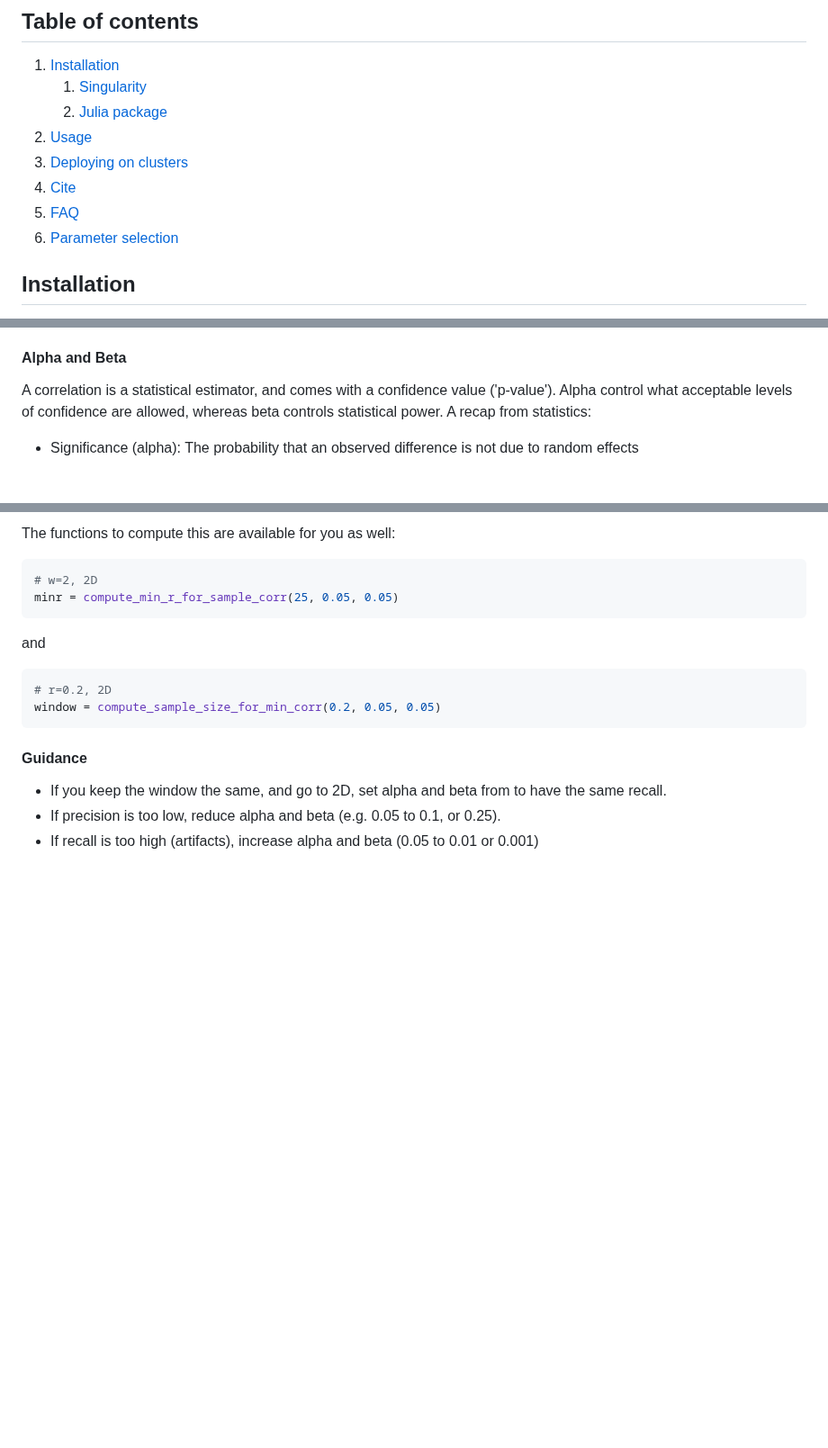
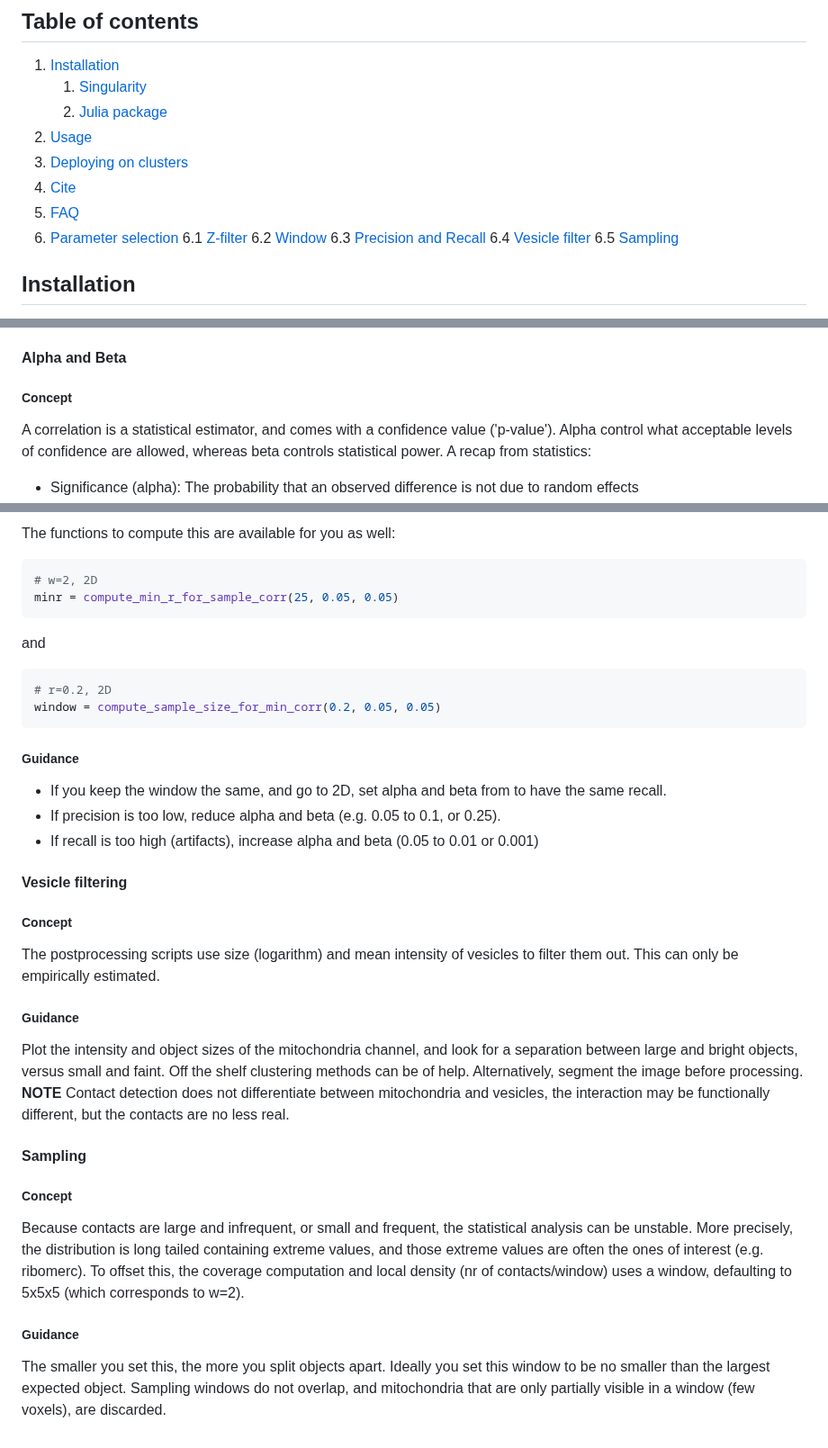
Before and after one commit to bencardoen/SubPrecisionContactDetection.jl, a Markdown page: README.md, 3 parts joined by grey strips. Shown at 90% size. Rendered like a GitHub page; blank space fills up the shorter version.

````diff
--- a/README.md
+++ b/README.md
@@ -32,6 +32,12 @@ For a hands on tutorial see the [NanoScopyAI pages](https://github.com/Nanoscopy
 4. [Cite](#cite)
 5. [FAQ](#faq)
 6. [Parameter selection](#params)
+    6.1 [Z-filter](#z)
+    6.2 [Window](#w)
+    6.3 [Precision and Recall](#alpha)
+    6.4 [Vesicle filter](#ves)
+    6.5 [Sampling](#sm)
+
 
 
 <a name="installation"></a>
@@ -324,6 +330,8 @@ W=2 would mean 250nm lateral and 375nm axial, which is likely too large, it woul
 
 <a name="alpha"></a>
 #### Alpha and Beta
+
+##### Concept
 A correlation is a statistical estimator, and comes with a confidence value ('p-value').
 Alpha control what acceptable levels of confidence are allowed, whereas beta controls statistical power.
 A recap from statistics:
@@ -362,7 +370,31 @@ and
 # r=0.2, 2D
 window = compute_sample_size_for_min_corr(0.2, 0.05, 0.05)
 ```
-#### Guidance
+
+##### Guidance
 - If you keep the window the same, and go to 2D, set alpha and beta from to have the same recall.
 - If precision is too low, reduce alpha and beta (e.g. 0.05 to 0.1, or 0.25).
 - If recall is too high (artifacts), increase alpha and beta (0.05 to 0.01 or 0.001)
+
+<a name="ves"></a>
+#### Vesicle filtering
+##### Concept
+The postprocessing scripts use size (logarithm) and mean intensity of vesicles to filter them out.
+This can only be empirically estimated.
+
+##### Guidance
+Plot the intensity and object sizes of the mitochondria channel, and look for a separation between large and bright objects, versus small and faint.
+Off the shelf clustering methods can be of help.
+Alternatively, segment the image before processing.
+**NOTE** Contact detection does not differentiate between mitochondria and vesicles, the interaction may be functionally different, but the contacts are no less real.
+
+<a name="sm"></a>
+#### Sampling
+##### Concept
+Because contacts are large and infrequent, or small and frequent, the statistical analysis can be unstable.
+More precisely, the distribution is long tailed containing extreme values, and those extreme values are often the ones of interest (e.g. ribomerc).
+To offset this, the coverage computation and local density (nr of contacts/window) uses a window, defaulting to 5x5x5 (which corresponds to w=2).
+##### Guidance
+The smaller you set this, the more you split objects apart.
+Ideally you set this window to be no smaller than the largest expected object.
+Sampling windows do not overlap, and mitochondria that are only partially visible in a window (few voxels), are discarded.
````
